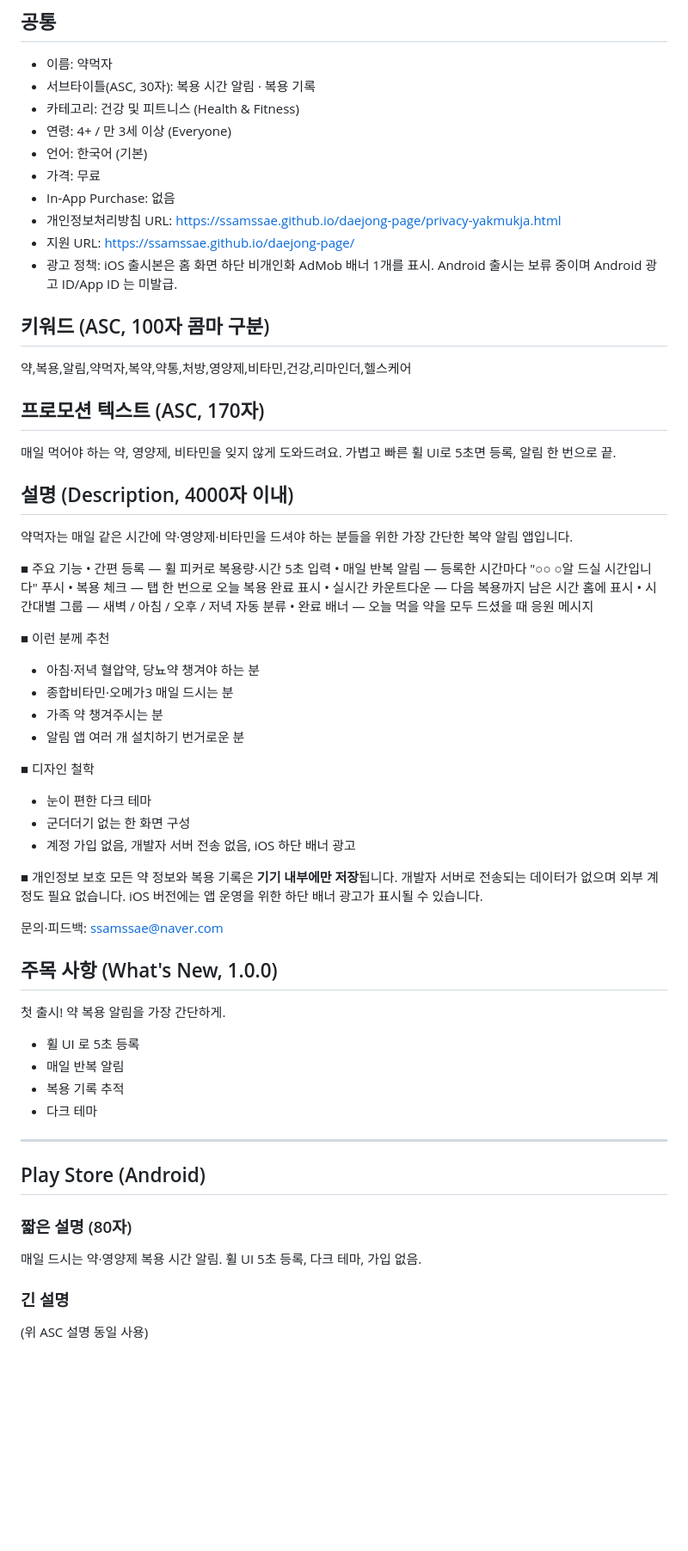
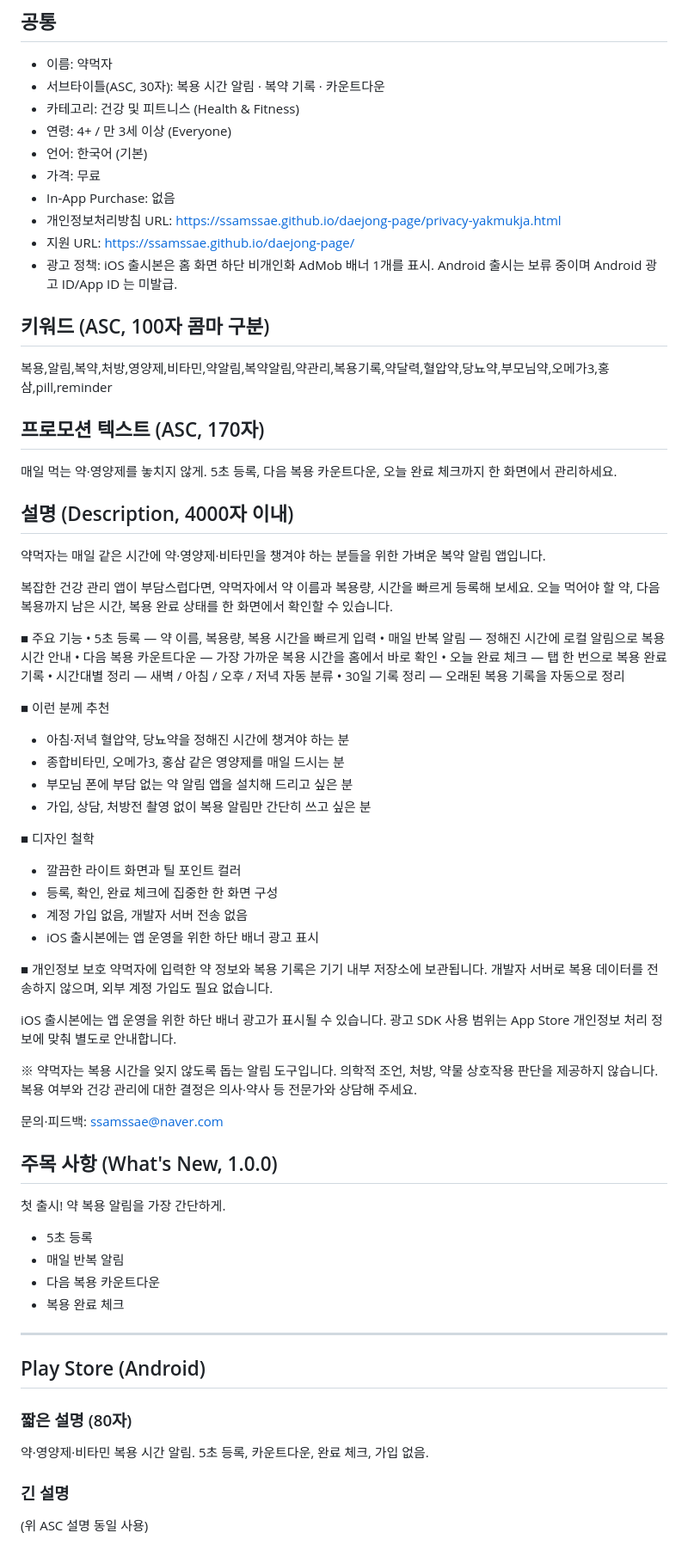
Before and after one commit to ssamssae/yakmukja, a Markdown page: store_metadata.md, the part around the change. Shown at 86% size. GitHub-like rendering; blank space fills up the shorter version.

Commit message:
docs: rewrite Yakmukja ASO metadata (T-260515-08)

```diff
--- a/store_metadata.md
+++ b/store_metadata.md
@@ -2,7 +2,7 @@
 
 ## 공통
 - 이름: 약먹자
-- 서브타이틀(ASC, 30자): 복용 시간 알림 · 복용 기록
+- 서브타이틀(ASC, 30자): 복용 시간 알림 · 복약 기록 · 카운트다운
 - 카테고리: 건강 및 피트니스 (Health & Fitness)
 - 연령: 4+ / 만 3세 이상 (Everyone)
 - 언어: 한국어 (기본)
@@ -13,52 +13,59 @@
 - 광고 정책: iOS 출시본은 홈 화면 하단 비개인화 AdMob 배너 1개를 표시. Android 출시는 보류 중이며 Android 광고 ID/App ID 는 미발급.
 
 ## 키워드 (ASC, 100자 콤마 구분)
-약,복용,알림,약먹자,복약,약통,처방,영양제,비타민,건강,리마인더,헬스케어
+복용,알림,복약,처방,영양제,비타민,약알림,복약알림,약관리,복용기록,약달력,혈압약,당뇨약,부모님약,오메가3,홍삼,pill,reminder
 
 ## 프로모션 텍스트 (ASC, 170자)
-매일 먹어야 하는 약, 영양제, 비타민을 잊지 않게 도와드려요. 가볍고 빠른 휠 UI로 5초면 등록, 알림 한 번으로 끝.
+매일 먹는 약·영양제를 놓치지 않게. 5초 등록, 다음 복용 카운트다운, 오늘 완료 체크까지 한 화면에서 관리하세요.
 
 ## 설명 (Description, 4000자 이내)
 
-약먹자는 매일 같은 시간에 약·영양제·비타민을 드셔야 하는 분들을 위한 가장 간단한 복약 알림 앱입니다.
+약먹자는 매일 같은 시간에 약·영양제·비타민을 챙겨야 하는 분들을 위한 가벼운 복약 알림 앱입니다.
+
+복잡한 건강 관리 앱이 부담스럽다면, 약먹자에서 약 이름과 복용량, 시간을 빠르게 등록해 보세요. 오늘 먹어야 할 약, 다음 복용까지 남은 시간, 복용 완료 상태를 한 화면에서 확인할 수 있습니다.
 
 ■ 주요 기능
-• 간편 등록 — 휠 피커로 복용량·시간 5초 입력
-• 매일 반복 알림 — 등록한 시간마다 "○○ ○알 드실 시간입니다" 푸시
-• 복용 체크 — 탭 한 번으로 오늘 복용 완료 표시
-• 실시간 카운트다운 — 다음 복용까지 남은 시간 홈에 표시
-• 시간대별 그룹 — 새벽 / 아침 / 오후 / 저녁 자동 분류
-• 완료 배너 — 오늘 먹을 약을 모두 드셨을 때 응원 메시지
+• 5초 등록 — 약 이름, 복용량, 복용 시간을 빠르게 입력
+• 매일 반복 알림 — 정해진 시간에 로컬 알림으로 복용 시간 안내
+• 다음 복용 카운트다운 — 가장 가까운 복용 시간을 홈에서 바로 확인
+• 오늘 완료 체크 — 탭 한 번으로 복용 완료 기록
+• 시간대별 정리 — 새벽 / 아침 / 오후 / 저녁 자동 분류
+• 30일 기록 정리 — 오래된 복용 기록을 자동으로 정리
 
 ■ 이런 분께 추천
-- 아침·저녁 혈압약, 당뇨약 챙겨야 하는 분
-- 종합비타민·오메가3 매일 드시는 분
-- 가족 약 챙겨주시는 분
-- 알림 앱 여러 개 설치하기 번거로운 분
+- 아침·저녁 혈압약, 당뇨약을 정해진 시간에 챙겨야 하는 분
+- 종합비타민, 오메가3, 홍삼 같은 영양제를 매일 드시는 분
+- 부모님 폰에 부담 없는 약 알림 앱을 설치해 드리고 싶은 분
+- 가입, 상담, 처방전 촬영 없이 복용 알림만 간단히 쓰고 싶은 분
 
 ■ 디자인 철학
-- 눈이 편한 다크 테마
-- 군더더기 없는 한 화면 구성
-- 계정 가입 없음, 개발자 서버 전송 없음, iOS 하단 배너 광고
+- 깔끔한 라이트 화면과 틸 포인트 컬러
+- 등록, 확인, 완료 체크에 집중한 한 화면 구성
+- 계정 가입 없음, 개발자 서버 전송 없음
+- iOS 출시본에는 앱 운영을 위한 하단 배너 광고 표시
 
 ■ 개인정보 보호
-모든 약 정보와 복용 기록은 **기기 내부에만 저장**됩니다. 개발자 서버로 전송되는 데이터가 없으며 외부 계정도 필요 없습니다. iOS 버전에는 앱 운영을 위한 하단 배너 광고가 표시될 수 있습니다.
+약먹자에 입력한 약 정보와 복용 기록은 기기 내부 저장소에 보관됩니다. 개발자 서버로 복용 데이터를 전송하지 않으며, 외부 계정 가입도 필요 없습니다.
+
+iOS 출시본에는 앱 운영을 위한 하단 배너 광고가 표시될 수 있습니다. 광고 SDK 사용 범위는 App Store 개인정보 처리 정보에 맞춰 별도로 안내합니다.
+
+※ 약먹자는 복용 시간을 잊지 않도록 돕는 알림 도구입니다. 의학적 조언, 처방, 약물 상호작용 판단을 제공하지 않습니다. 복용 여부와 건강 관리에 대한 결정은 의사·약사 등 전문가와 상담해 주세요.
 
 문의·피드백: ssamssae@naver.com
 
 ## 주목 사항 (What's New, 1.0.0)
 첫 출시! 약 복용 알림을 가장 간단하게.
-- 휠 UI 로 5초 등록
+- 5초 등록
 - 매일 반복 알림
-- 복용 기록 추적
-- 다크 테마
+- 다음 복용 카운트다운
+- 복용 완료 체크
 
 ---
 
 ## Play Store (Android)
 
 ### 짧은 설명 (80자)
-매일 드시는 약·영양제 복용 시간 알림. 휠 UI 5초 등록, 다크 테마, 가입 없음.
+약·영양제·비타민 복용 시간 알림. 5초 등록, 카운트다운, 완료 체크, 가입 없음.
 
 ### 긴 설명
 (위 ASC 설명 동일 사용)
```
Also changed, not shown: docs/specs/2026-06-06-aso-rewrite.md (added, +64 -0 lines).
